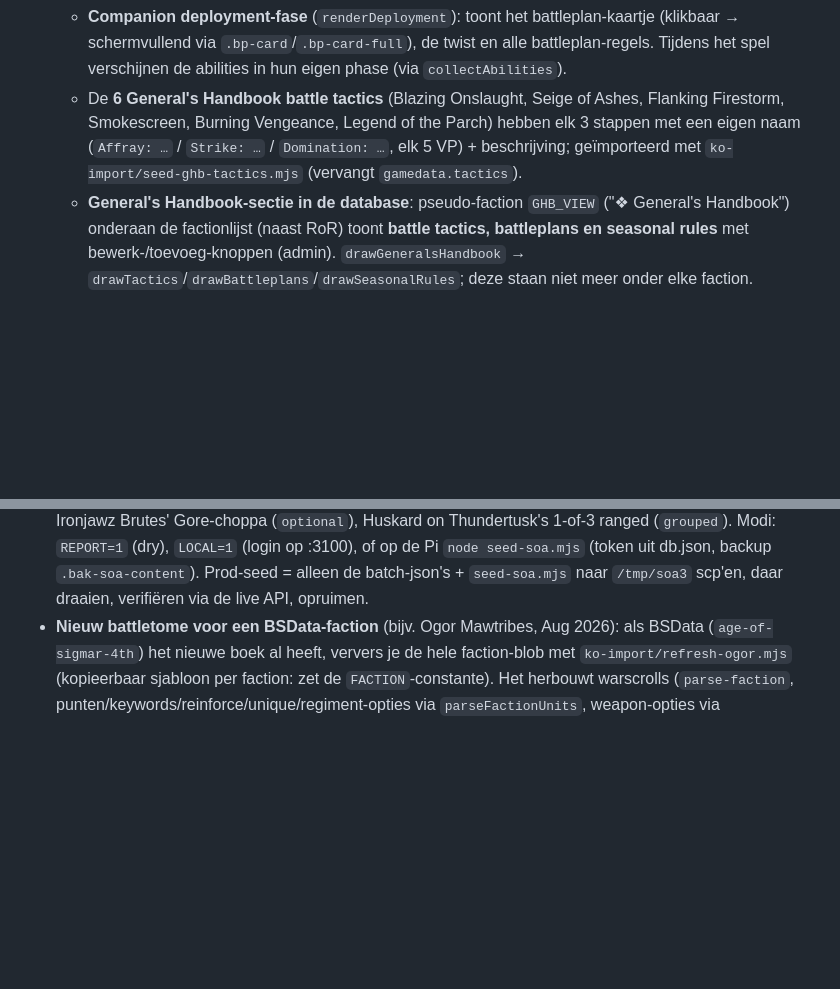
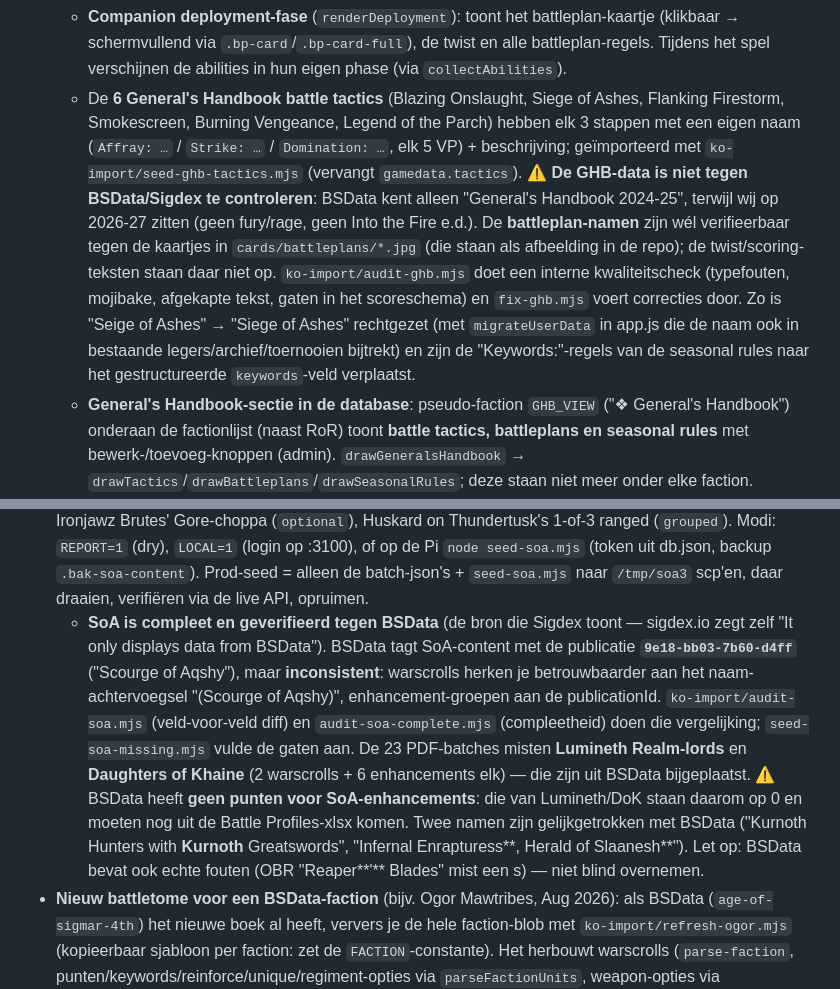
Before and after one commit to LdeGroen/aoscompanion, a Markdown page: CLAUDE.md, 2 parts joined by grey strips. Drawn GitHub-style; blank space fills up the shorter version.

Commit message:
Doc: SoA compleet tegen BSData + GHB-databronbeperking
Co-Authored-By: Claude Opus 4.8 <noreply@anthropic.com>

```diff
--- a/CLAUDE.md
+++ b/CLAUDE.md
@@ -70,10 +70,19 @@ laadt dezelfde URL.
   - **Companion deployment-fase** (`renderDeployment`): toont het battleplan-kaartje (klikbaar →
     schermvullend via `.bp-card`/`.bp-card-full`), de twist en alle battleplan-regels. Tijdens het
     spel verschijnen de abilities in hun eigen phase (via `collectAbilities`).
-  - De **6 General's Handbook battle tactics** (Blazing Onslaught, Seige of Ashes, Flanking
+  - De **6 General's Handbook battle tactics** (Blazing Onslaught, Siege of Ashes, Flanking
     Firestorm, Smokescreen, Burning Vengeance, Legend of the Parch) hebben elk 3 stappen met
     een eigen naam (`Affray: …` / `Strike: …` / `Domination: …`, elk 5 VP) + beschrijving;
     geïmporteerd met `ko-import/seed-ghb-tactics.mjs` (vervangt `gamedata.tactics`).
+    ⚠️ **De GHB-data is niet tegen BSData/Sigdex te controleren**: BSData kent alleen "General's
+    Handbook 2024-25", terwijl wij op 2026-27 zitten (geen fury/rage, geen Into the Fire e.d.).
+    De **battleplan-namen** zijn wél verifieerbaar tegen de kaartjes in `cards/battleplans/*.jpg`
+    (die staan als afbeelding in de repo); de twist/scoring-teksten staan daar niet op.
+    `ko-import/audit-ghb.mjs` doet een interne kwaliteitscheck (typefouten, mojibake, afgekapte
+    tekst, gaten in het scoreschema) en `fix-ghb.mjs` voert correcties door. Zo is "Seige of
+    Ashes" → "Siege of Ashes" rechtgezet (met `migrateUserData` in app.js die de naam ook in
+    bestaande legers/archief/toernooien bijtrekt) en zijn de "Keywords:"-regels van de seasonal
+    rules naar het gestructureerde `keywords`-veld verplaatst.
   - **General's Handbook-sectie in de database**: pseudo-faction `GHB_VIEW` ("❖ General's
     Handbook") onderaan de factionlijst (naast RoR) toont **battle tactics, battleplans en
     seasonal rules** met bewerk-/toevoeg-knoppen (admin). `drawGeneralsHandbook` →
@@ -271,6 +280,18 @@ laadt dezelfde URL.
   Modi: `REPORT=1` (dry), `LOCAL=1` (login op :3100), of op de Pi `node seed-soa.mjs` (token uit
   db.json, backup `.bak-soa-content`). Prod-seed = alleen de batch-json's + `seed-soa.mjs` naar
   `/tmp/soa3` scp'en, daar draaien, verifiëren via de live API, opruimen.
+  - **SoA is compleet en geverifieerd tegen BSData** (de bron die Sigdex toont — sigdex.io zegt
+    zelf "It only displays data from BSData"). BSData tagt SoA-content met de publicatie
+    **`9e18-bb03-7b60-d4ff`** ("Scourge of Aqshy"), maar **inconsistent**: warscrolls herken je
+    betrouwbaarder aan het naam-achtervoegsel "(Scourge of Aqshy)", enhancement-groepen aan de
+    publicationId. `ko-import/audit-soa.mjs` (veld-voor-veld diff) en `audit-soa-complete.mjs`
+    (compleetheid) doen die vergelijking; `seed-soa-missing.mjs` vulde de gaten aan.
+    De 23 PDF-batches misten **Lumineth Realm-lords** en **Daughters of Khaine** (2 warscrolls +
+    6 enhancements elk) — die zijn uit BSData bijgeplaatst. ⚠️ BSData heeft **geen punten voor
+    SoA-enhancements**: die van Lumineth/DoK staan daarom op 0 en moeten nog uit de Battle
+    Profiles-xlsx komen. Twee namen zijn gelijkgetrokken met BSData ("Kurnoth Hunters with
+    **Kurnoth** Greatswords", "Infernal Enrapturess**, Herald of Slaanesh**"). Let op: BSData
+    bevat ook echte fouten (OBR "Reaper**'** Blades" mist een s) — niet blind overnemen.
 - **Nieuw battletome voor een BSData-faction** (bijv. Ogor Mawtribes, Aug 2026): als BSData
   (`age-of-sigmar-4th`) het nieuwe boek al heeft, ververs je de hele faction-blob met
   `ko-import/refresh-ogor.mjs` (kopieerbaar sjabloon per faction: zet de `FACTION`-constante).
```
